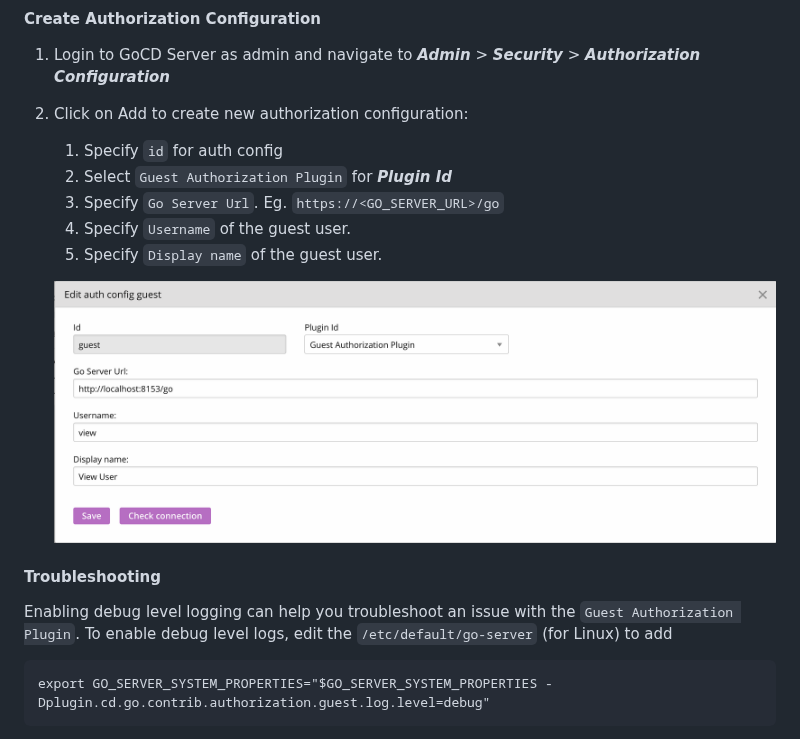
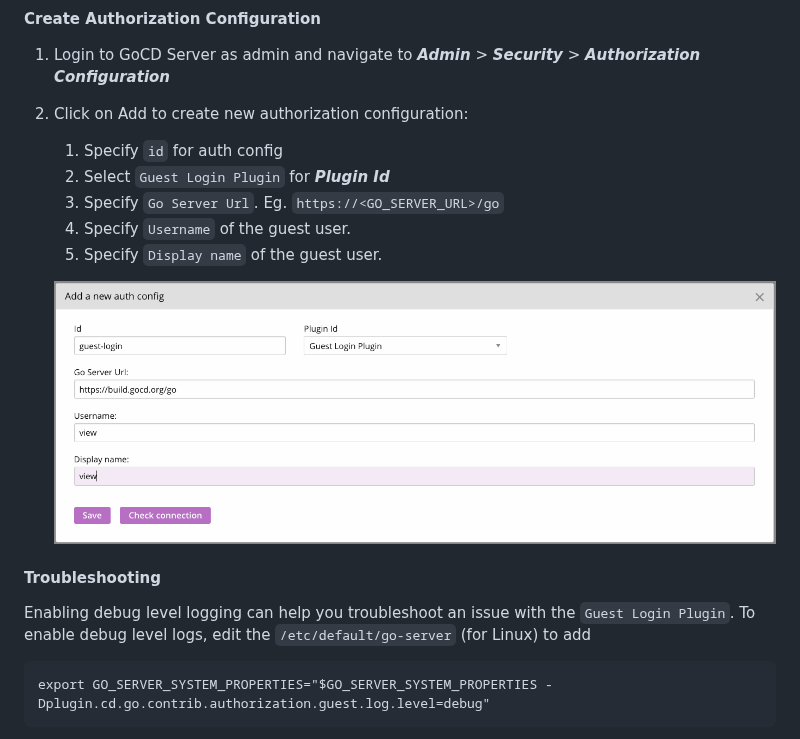
Before and after one commit to gocd-contrib/gocd-guest-login-plugin, a Markdown page: README.md, the part around the change. GitHub-like rendering; pictures changed too: images/auth-config.png.

Commit message:
Update readme and auth config image to display appropriate plugin name

````diff
--- a/README.md
+++ b/README.md
@@ -14,7 +14,7 @@ Copy the file `build/libs/gocd-guest-login-plugin-VERSION.jar` to the GoCD serve
 1. Login to GoCD Server as admin and navigate to **_Admin_** _>_ **_Security_** _>_ **_Authorization Configuration_**
 2. Click on Add to create new authorization configuration:
     1. Specify `id` for auth config
-    2. Select `Guest Authorization Plugin` for _**Plugin Id**_
+    2. Select `Guest Login Plugin` for _**Plugin Id**_
     3. Specify `Go Server Url`. Eg. `https://<GO_SERVER_URL>/go`
     4. Specify `Username` of the guest user.
     5. Specify `Display name` of the guest user.
@@ -22,7 +22,7 @@ Copy the file `build/libs/gocd-guest-login-plugin-VERSION.jar` to the GoCD serve
     !["Guest Login Plugin Auth Config"][1]
 
 #### Troubleshooting
-Enabling debug level logging can help you troubleshoot an issue with the `Guest Authorization Plugin`. To enable debug level logs, edit the `/etc/default/go-server` (for Linux) to add
+Enabling debug level logging can help you troubleshoot an issue with the `Guest Login Plugin`. To enable debug level logs, edit the `/etc/default/go-server` (for Linux) to add
 ```
 export GO_SERVER_SYSTEM_PROPERTIES="$GO_SERVER_SYSTEM_PROPERTIES -Dplugin.cd.go.contrib.authorization.guest.log.level=debug"
 ```
````
